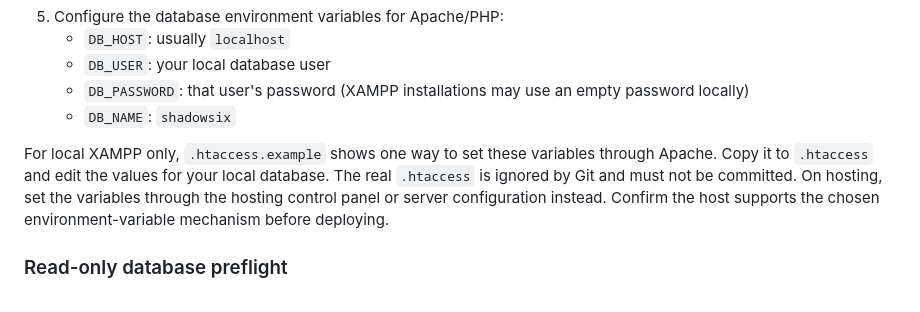
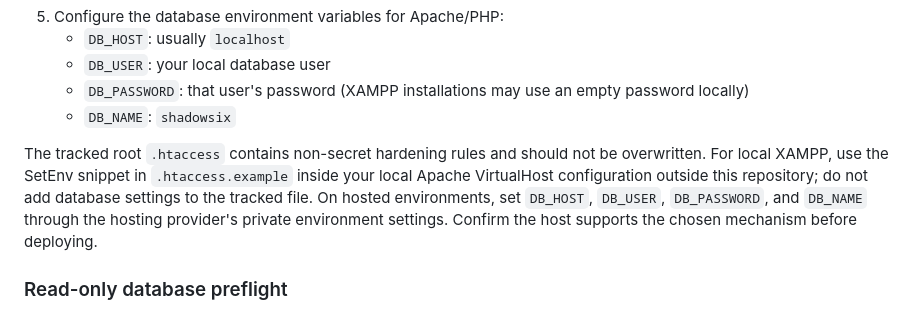
Before and after one commit to ridhorezkyanwar/shadowsix-lms, a Markdown page: README.md, the part around the change. GitHub-like rendering.

Commit message:
docs: clarify tracked Apache rules and private DB configuration

```diff
--- a/README.md
+++ b/README.md
@@ -73,7 +73,7 @@ The health endpoint reports only `ok` or `unavailable`; it never returns databas
    - `DB_PASSWORD`: that user's password (XAMPP installations may use an empty password locally)
    - `DB_NAME`: `shadowsix`
 
-For local XAMPP only, `.htaccess.example` shows one way to set these variables through Apache. Copy it to `.htaccess` and edit the values for your local database. The real `.htaccess` is ignored by Git and must not be committed. On hosting, set the variables through the hosting control panel or server configuration instead. Confirm the host supports the chosen environment-variable mechanism before deploying.
+The tracked root `.htaccess` contains non-secret hardening rules and should not be overwritten. For local XAMPP, use the SetEnv snippet in `.htaccess.example` inside your local Apache VirtualHost configuration outside this repository; do not add database settings to the tracked file. On hosted environments, set `DB_HOST`, `DB_USER`, `DB_PASSWORD`, and `DB_NAME` through the hosting provider's private environment settings. Confirm the host supports the chosen mechanism before deploying.
 
 ### Read-only database preflight
 
```
